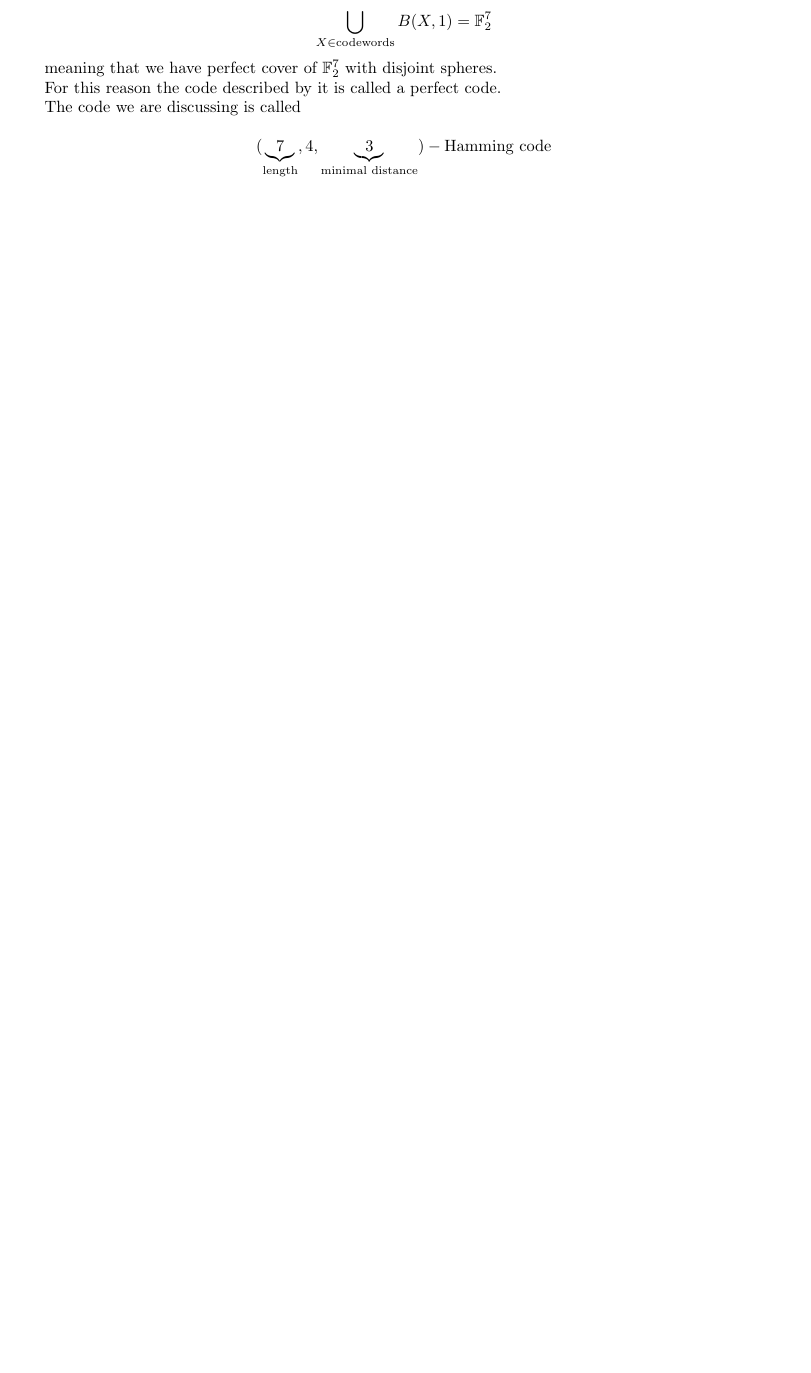
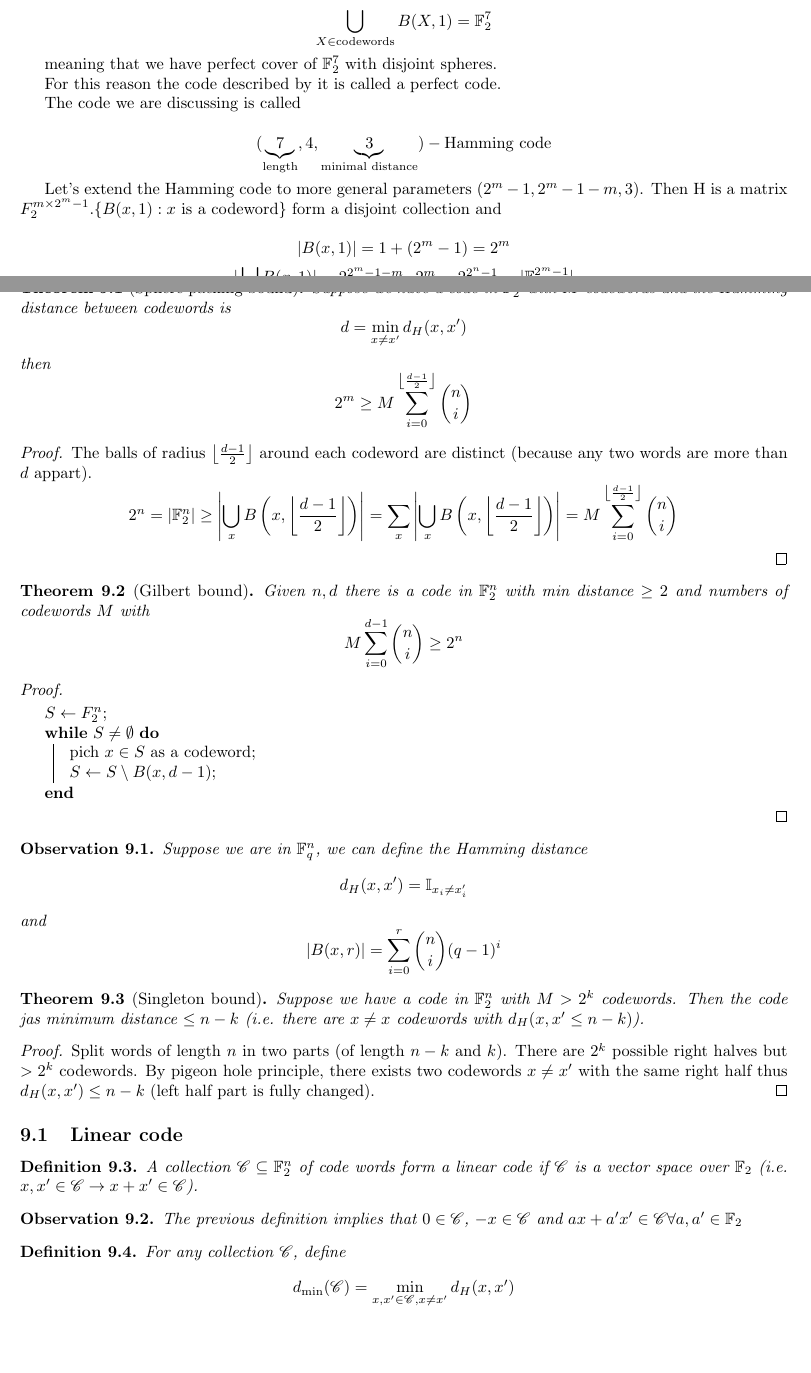
Before and after one commit to jbcdnr/ITC_notes, a LaTeX document (notes.tex): part of page 35 of 40 before the commit and two parts of pages 35 and 36 of 42 after it, the two joined at a grey line, cut so that both start at the same text, the shorter picture padded with empty space. Compiled offline with pdfLaTeX.

Commit message:
Scribe 27/11

```diff
--- a/notes.tex
+++ b/notes.tex
@@ -9,6 +9,7 @@
 \usepackage[nameinlink]{cleveref}
 \usepackage{xcolor}
 \usepackage[toc,page]{appendix}
+\usepackage[]{algorithm2e}
 
 \title{Information Theory and Coding - Prof.~Emere Telatar}
 \date{\today}
@@ -49,6 +50,8 @@
 \newtheorem{theorem}{Theorem}[section]
 \newtheorem{corollary}{Corollary}[theorem]
 \newtheorem{claim}{Claim}[section]
+\newtheorem{fact}{Fact}[section]
+\newtheorem{consequence}{Consequence}[section]
 \newtheorem{observation}{Observation}[section]
 \newtheorem*{wikipedia}{Wikipedia}
 \newtheorem{lemma}[theorem]{Lemma}
@@ -2481,3 +2484,110 @@ The code we are discussing is called
 \]
 
 
+% -------------------------
+%  JB - 11.27.2017
+
+
+% \begin{example}
+%   $(7, 4, 3)$ Hamming code. All code words $x \in \F_2^7$ satisfy $Hx = 0$ with
+%   \[
+%     H=\begin{bmatrix}
+%       1&0&0&0&1&1&1\\
+%       0&1&0&1&0&1&1\\
+%       0&0&1&1&1&0&1\\
+%     \end{bmatrix}
+%   \]
+%   We saw there are $2^4$ code words.
+% \end{example}
+
+% \begin{observation}
+%   In general if $H \in \F_2^{m\times n}$ has rank $r$ then we will have $2^{n-r}$ solutions to $Hx=0$.
+% \end{observation}
+
+% \begin{observation}
+% Codewords form a linear space (i.e. $x+x'$ is a codeword for all $x,x' \in F_2^n$)
+% \end{observation}
+
+Let's extend the Hamming code to more general parameters $(2^{m}-1, 2^m - 1 - m, 3)$. Then H is a matrix $F_2^{m\times2^m-1}$.$\{B(x,1) : x \text{ is a codeword}\}$ form a disjoint collection and
+
+\[
+  |B(x,1)| = 1 + (2^m - 1) = 2^m
+\]
+\[
+  | \bigcup B(x,1) | = 2^{2^m - 1 - m} \cdot 2^m = 2^{2^n -1} = | \F_2^{2^m - 1} |
+\]
+
+\begin{theorem}[Sphere packing bound]
+  Suppose we have a code in $\F_2^n$ with $M$ codewords and the Hamming distance between codewords is
+  \[
+    d = \min_{x\not=x'} d_H(x,x')
+  \]
+  then
+  \[
+    2^m \geq M \sum_{i=0}^{\left\lfloor \frac {d-1} 2 \right \rfloor} {n \choose i}
+  \]
+\end{theorem}
+
+\begin{proof}
+  The balls of radius $\left\lfloor \frac {d-1} 2 \right \rfloor$ around each codeword are distinct (because any two words are more than $d$ appart).
+  \[
+    2^n
+    = |\F_2^n| \geq \left| \bigcup_x B\left(x, \left\lfloor \frac {d-1} 2 \right \rfloor\right) \right|
+    = \sum_x \left| \bigcup_x B\left(x, \left\lfloor \frac {d-1} 2 \right \rfloor\right) \right|
+    = M \sum_{i=0}^{\left\lfloor \frac {d-1} 2 \right \rfloor} {n \choose i}
+  \]
+\end{proof}
+
+\begin{theorem}[Gilbert bound]
+  Given $n,d$ there is a code in $\F_2^n$ with min distance $\geq 2$ and numbers of codewords $M$ with
+  \[
+    M\sum_{i=0}^{d-1} {n \choose i} \geq 2^n
+  \]
+\end{theorem}
+
+\begin{proof}~\\
+  \begin{algorithm}[H]
+ % \KwData{this text}
+ % \KwResult{how to write algorithm with \LaTeX2e }
+ $S \leftarrow F_2^n$\;
+ \While{$S \not = \emptyset$}{
+  pich $x \in S$ as a codeword\;
+  $S \leftarrow S \setminus B(x, d-1)$\;
+ }
+\end{algorithm}
+\end{proof}
+
+\begin{observation}
+  Suppose we are in $\F_q^n$, we can define the Hamming distance
+  \[
+    d_H(x, x') = \I_{x_i \not = x_i'}
+  \]
+  and
+  \[
+      |B(x,r)| = \sum_{i=0}^r {n \choose i} (q-1)^i
+    \]
+\end{observation}
+
+\begin{theorem}[Singleton bound]
+  Suppose we have a code in $\F_2^n$ with $M > 2^k$ codewords. Then the code jas minimum distance $\leq n - k$ (i.e. there are $x\not = x$ codewords with $d_H(x,x' \leq n-k)$).
+\end{theorem}
+
+\begin{proof}
+  Split words of length $n$ in two parts (of length $n-k$ and $k$). There are $2^k$ possible right halves but $> 2^k$ codewords. By pigeon hole principle, there exists two codewords $x\not = x'$ with the same right half thus $d_H(x,x') \leq n-k$ (left half part is fully changed).
+\end{proof}
+
+
+\subsection{Linear code}
+
+\begin{definition}
+  A collection $\C \subseteq \F_2^n$ of code words form a linear code if $\C$ is a vector space over $\F_2$ (i.e. $x,x' \in \C \to x+x' \in \C$).
+\end{definition}
+
+\begin{observation}
+  The previous definition implies that $0 \in \C$, $-x \in \C$ and $ax +a'x' \in \C \forall a,a' \in \F_2$
+\end{observation}
+
+\begin{definition}
+  For any collection $\C$, define
+  \[
+    d_{\min}(\C) = \min_{x,x'\in \C, x\not=x'} d_H(x,x')
```
Also changed, not shown: notes.pdf, notes.tex (110 more changed lines).
